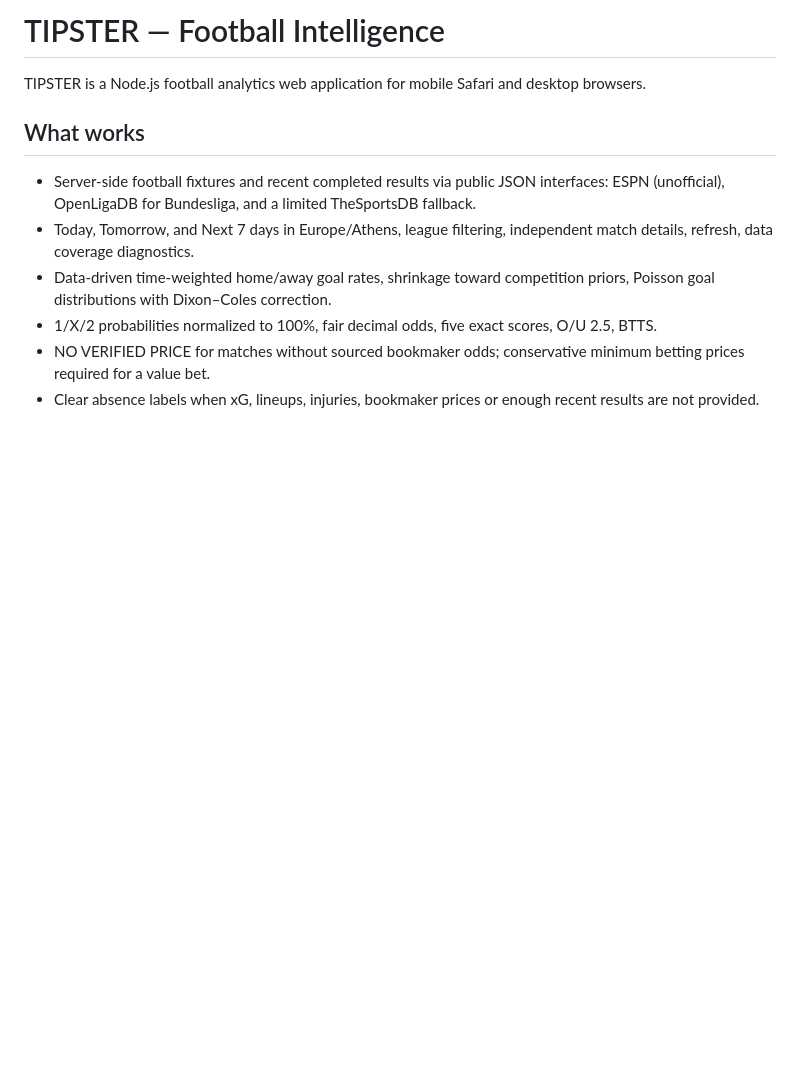
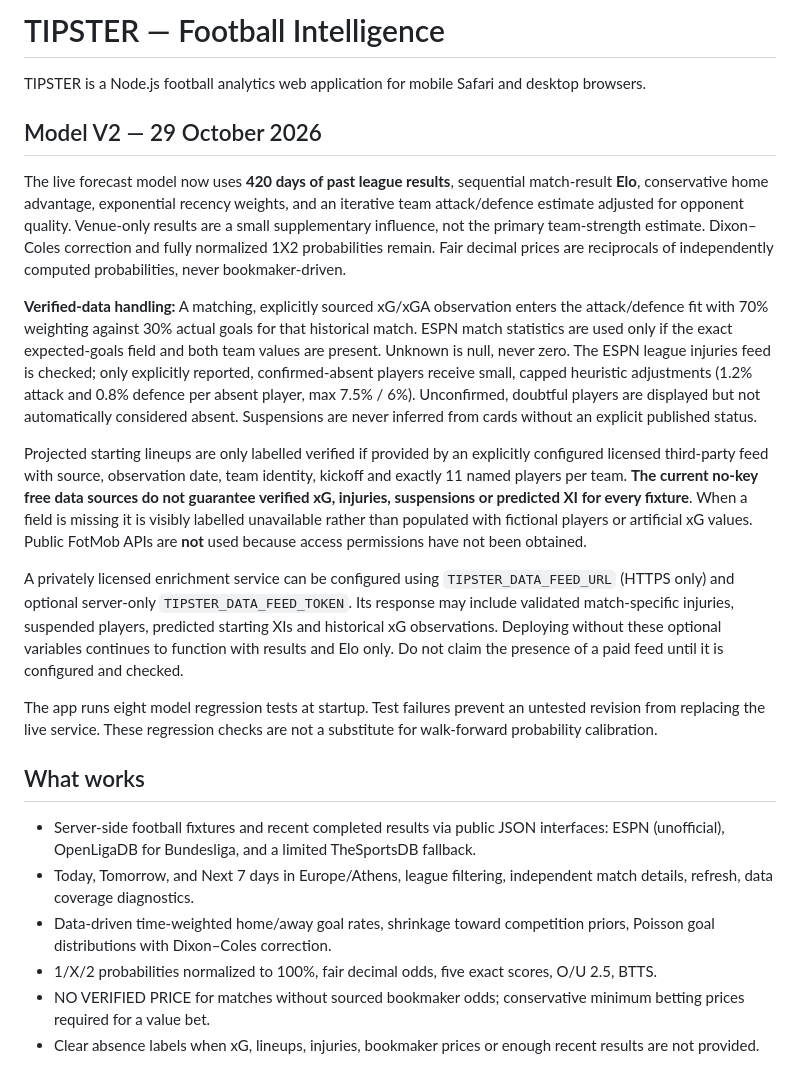
Before and after one commit to dimitriskokkosis21-cell/tipster-football, a Markdown page: README.md, the part around the change. GitHub-like rendering; blank space fills up the shorter version.

Commit message:
Document V2 modelling, verified-data limitations and optional licensed feature feed

```diff
--- a/README.md
+++ b/README.md
@@ -1,6 +1,18 @@
 # TIPSTER — Football Intelligence
 
 TIPSTER is a Node.js football analytics web application for mobile Safari and desktop browsers.
+
+## Model V2 — 29 October 2026
+
+The live forecast model now uses **420 days of past league results**, sequential match-result **Elo**, conservative home advantage, exponential recency weights, and an iterative team attack/defence estimate adjusted for opponent quality. Venue-only results are a small supplementary influence, not the primary team-strength estimate. Dixon–Coles correction and fully normalized 1X2 probabilities remain. Fair decimal prices are reciprocals of independently computed probabilities, never bookmaker-driven.
+
+**Verified-data handling:** A matching, explicitly sourced xG/xGA observation enters the attack/defence fit with 70% weighting against 30% actual goals for that historical match. ESPN match statistics are used only if the exact expected-goals field and both team values are present. Unknown is null, never zero. The ESPN league injuries feed is checked; only explicitly reported, confirmed-absent players receive small, capped heuristic adjustments (1.2% attack and 0.8% defence per absent player, max 7.5% / 6%). Unconfirmed, doubtful players are displayed but not automatically considered absent. Suspensions are never inferred from cards without an explicit published status.
+
+Projected starting lineups are only labelled verified if provided by an explicitly configured licensed third-party feed with source, observation date, team identity, kickoff and exactly 11 named players per team. **The current no-key free data sources do not guarantee verified xG, injuries, suspensions or predicted XI for every fixture**. When a field is missing it is visibly labelled unavailable rather than populated with fictional players or artificial xG values. Public FotMob APIs are **not** used because access permissions have not been obtained.
+
+A privately licensed enrichment service can be configured using `TIPSTER_DATA_FEED_URL` (HTTPS only) and optional server-only `TIPSTER_DATA_FEED_TOKEN`. Its response may include validated match-specific injuries, suspended players, predicted starting XIs and historical xG observations. Deploying without these optional variables continues to function with results and Elo only. Do not claim the presence of a paid feed until it is configured and checked.
+
+The app runs eight model regression tests at startup. Test failures prevent an untested revision from replacing the live service. These regression checks are not a substitute for walk-forward probability calibration.
 
 ## What works
 - Server-side football fixtures and recent completed results via public JSON interfaces: ESPN (unofficial), OpenLigaDB for Bundesliga, and a limited TheSportsDB fallback.
```
